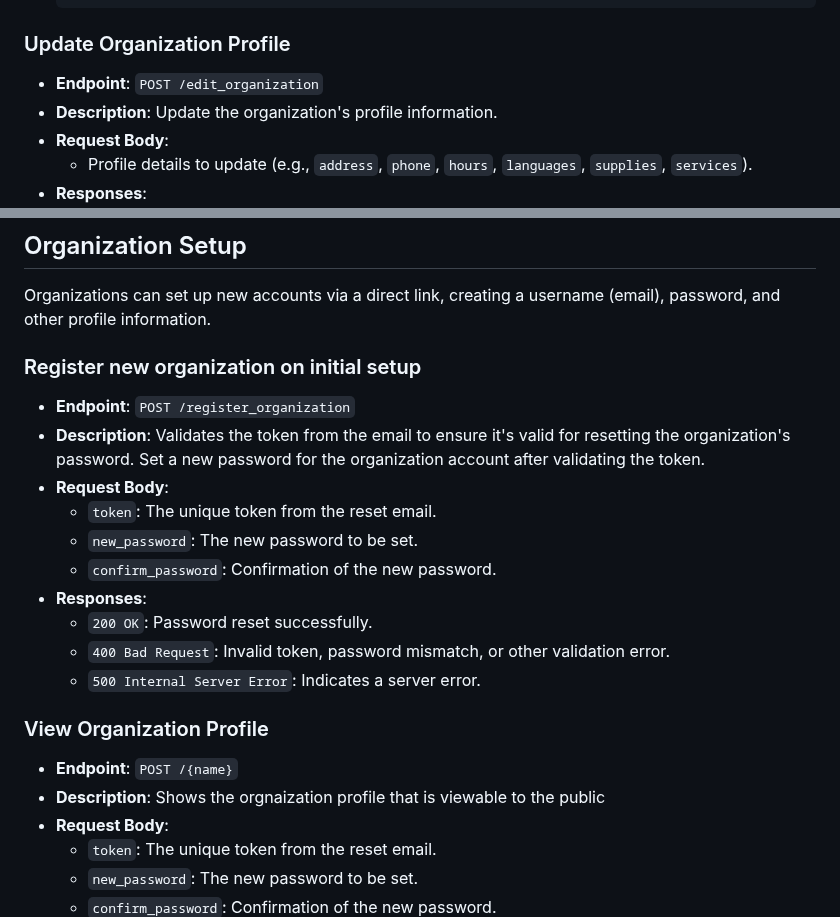
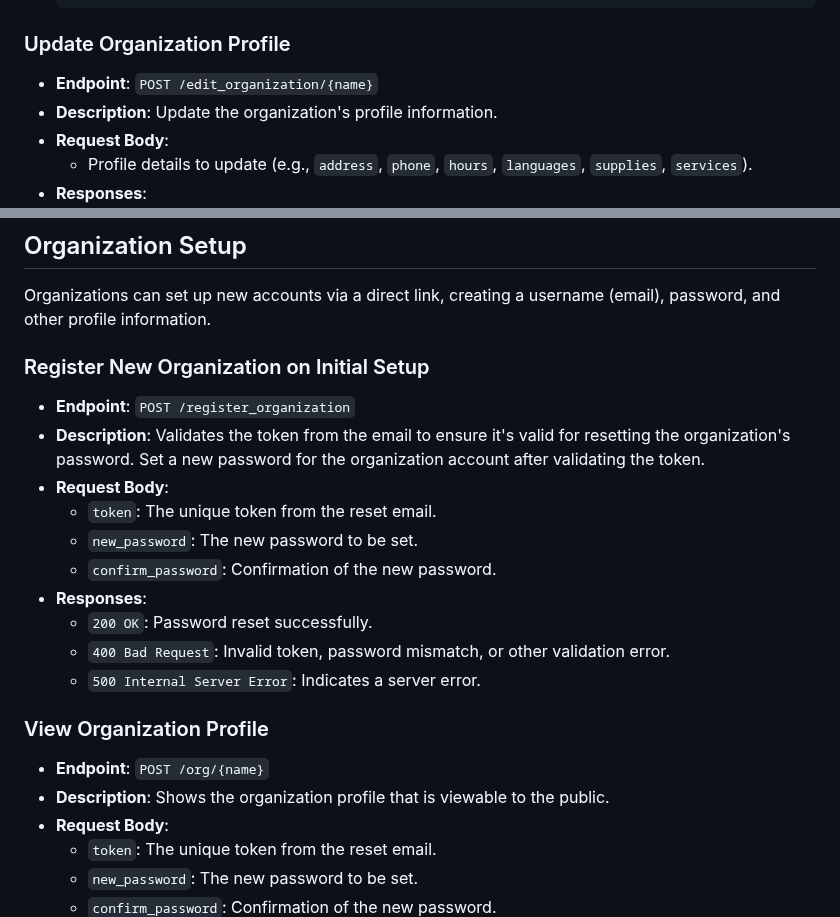
Before and after one commit to uchicago-capp-30320/new-arrivals-chi, a Markdown page: docs/endpoints/organization.md, 2 parts joined by grey strips. Drawn GitHub-style.

````diff
--- a/docs/endpoints/organization.md
+++ b/docs/endpoints/organization.md
@@ -48,7 +48,7 @@ The documentation is divided into the following sections:
   ```
 
 ### Update Organization Profile
-- **Endpoint**: `POST /edit_organization`
+- **Endpoint**: `POST /edit_organization/{name}`
 - **Description**: Update the organization's profile information.
 - **Request Body**:
   - Profile details to update (e.g., `address`, `phone`, `hours`, `languages`, `supplies`, `services`).
@@ -85,9 +85,9 @@ The documentation is divided into the following sections:
 ## Organization Setup
 Organizations can set up new accounts via a direct link, creating a username (email), password, and other profile information.
 
- ### Register new organization on initial setup
+### Register New Organization on Initial Setup
 - **Endpoint**: `POST /register_organization`
-- **Description**:  Validates the token from the email to ensure it's valid for resetting the organization's password. Set a new password for the organization account after validating the token.
+- **Description**: Validates the token from the email to ensure it's valid for resetting the organization's password. Set a new password for the organization account after validating the token.
 - **Request Body**:
   - `token`: The unique token from the reset email.
   - `new_password`: The new password to be set.
@@ -97,9 +97,9 @@ Organizations can set up new accounts via a direct link, creating a username (em
   - `400 Bad Request`: Invalid token, password mismatch, or other validation error.
   - `500 Internal Server Error`: Indicates a server error.
 
- ### View Organization Profile
-- **Endpoint**: `POST /{name}`
-- **Description**:  Shows the orgnaization profile that is viewable to the public
+### View Organization Profile
+- **Endpoint**: `POST /org/{name}`
+- **Description**: Shows the organization profile that is viewable to the public.
 - **Request Body**:
   - `token`: The unique token from the reset email.
   - `new_password`: The new password to be set.
````
Also changed, not shown: other parts of docs/endpoints/organization.md (+2 -2 lines), docs/endpoints/admin.md (+11 -13 lines).
